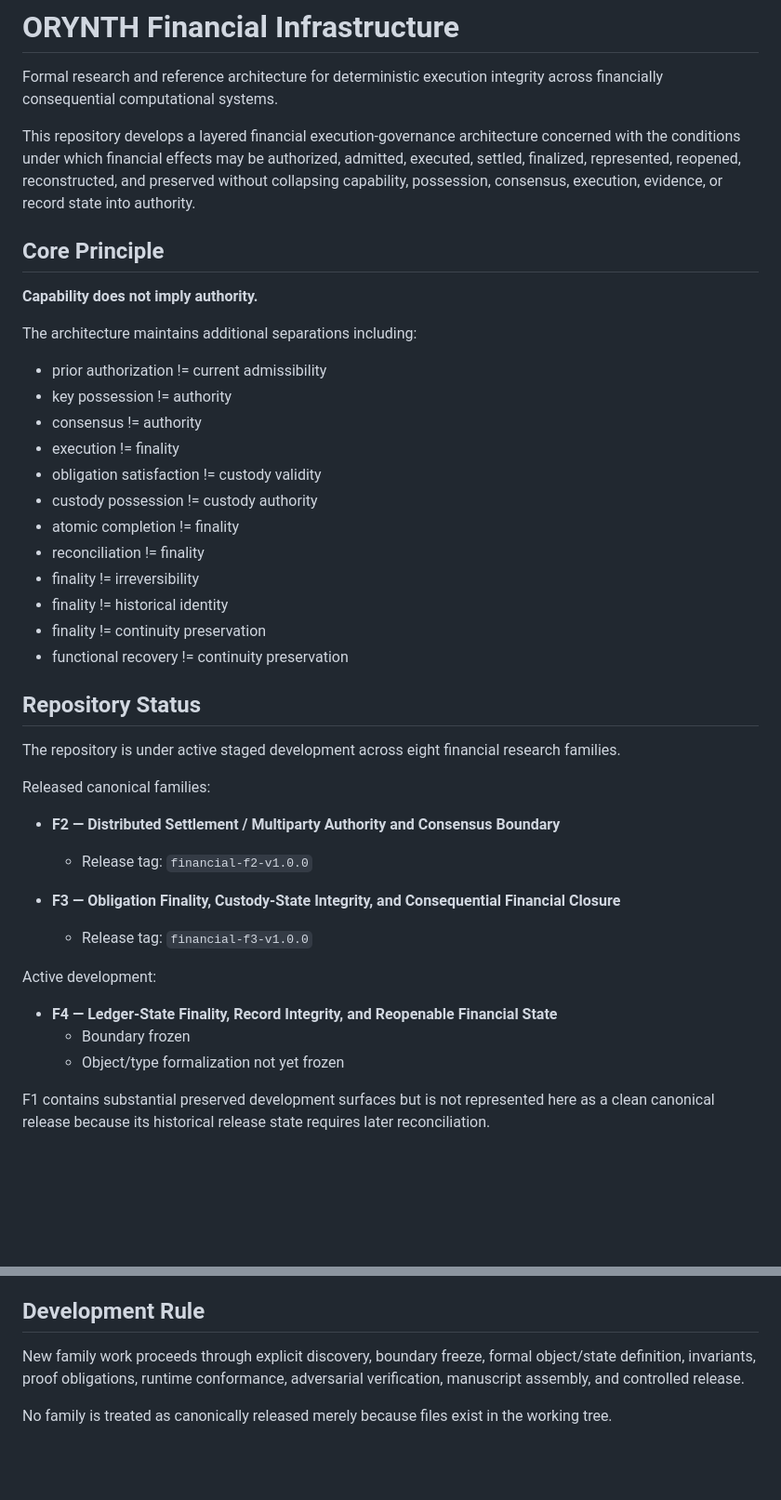
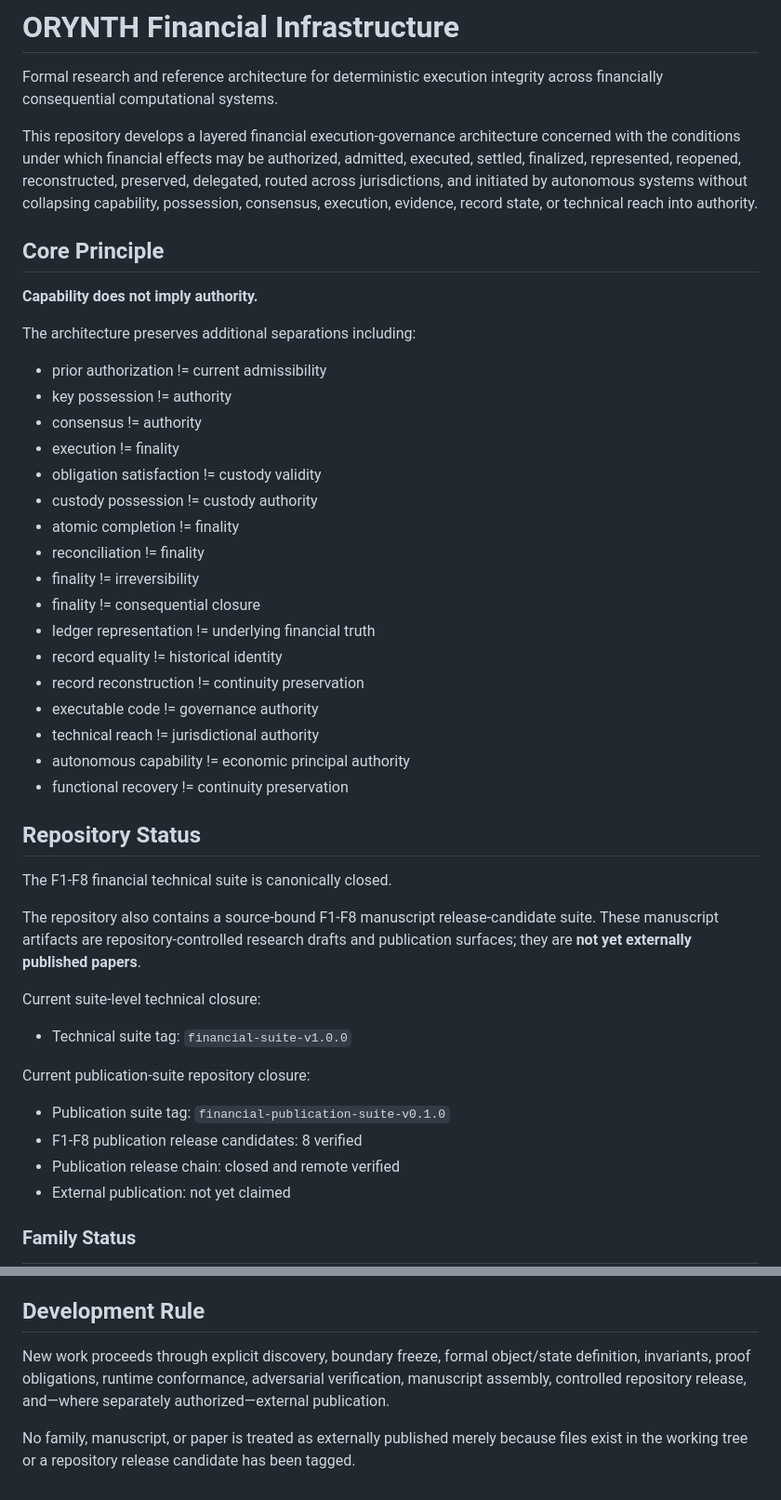
Before and after one commit to ORYNTH-systems/orynth-financial-infrastructure, a Markdown page: README.md, 2 parts joined by grey strips. Shown at 93% size. Rendered like a GitHub page; blank space fills up the shorter version.

```diff
--- a/README.md
+++ b/README.md
@@ -2,13 +2,13 @@
 
 Formal research and reference architecture for deterministic execution integrity across financially consequential computational systems.
 
-This repository develops a layered financial execution-governance architecture concerned with the conditions under which financial effects may be authorized, admitted, executed, settled, finalized, represented, reopened, reconstructed, and preserved without collapsing capability, possession, consensus, execution, evidence, or record state into authority.
+This repository develops a layered financial execution-governance architecture concerned with the conditions under which financial effects may be authorized, admitted, executed, settled, finalized, represented, reopened, reconstructed, preserved, delegated, routed across jurisdictions, and initiated by autonomous systems without collapsing capability, possession, consensus, execution, evidence, record state, or technical reach into authority.
 
 ## Core Principle
 
 **Capability does not imply authority.**
 
-The architecture maintains additional separations including:
+The architecture preserves additional separations including:
 
 - prior authorization != current admissibility
 - key possession != authority
@@ -19,27 +19,31 @@ The architecture maintains additional separations including:
 - atomic completion != finality
 - reconciliation != finality
 - finality != irreversibility
-- finality != historical identity
-- finality != continuity preservation
+- finality != consequential closure
+- ledger representation != underlying financial truth
+- record equality != historical identity
+- record reconstruction != continuity preservation
+- executable code != governance authority
+- technical reach != jurisdictional authority
+- autonomous capability != economic principal authority
 - functional recovery != continuity preservation
 
 ## Repository Status
 
-The repository is under active staged development across eight financial research families.
+The F1-F8 financial technical suite is canonically closed.
 
-Released canonical families:
+The repository also contains a source-bound F1-F8 manuscript release-candidate suite. These manuscript artifacts are repository-controlled research drafts and publication surfaces; they are **not yet externally published papers**.
 
-- **F2 — Distributed Settlement / Multiparty Authority and Consensus Boundary**
-  - Release tag: `financial-f2-v1.0.0`
+Current suite-level technical closure:
 
-- **F3 — Obligation Finality, Custody-State Integrity, and Consequential Financial Closure**
-  - Release tag: `financial-f3-v1.0.0`
+- Technical suite tag: `financial-suite-v1.0.0`
 
-Active development:
+Current publication-suite repository closure:
 
-- **F4 — Ledger-State Finality, Record Integrity, and Reopenable Financial State**
-  - Boundary frozen
-  - Object/type formalization not yet frozen
+- Publication suite tag: `financial-publication-suite-v0.1.0`
+- F1-F8 publication release candidates: 8 verified
+- Publication release chain: closed and remote verified
+- External publication: not yet claimed
 
-F1 contains substantial preserved development surfaces but is not represented here as a clean canonical release because its historical release state requires later reconciliation.
+### Family Status
 
@@ -195,6 +220,6 @@ That repository provides a bounded financial execution-governance demonstration
 
 ## Development Rule
 
-New family work proceeds through explicit discovery, boundary freeze, formal object/state definition, invariants, proof obligations, runtime conformance, adversarial verification, manuscript assembly, and controlled release.
+New work proceeds through explicit discovery, boundary freeze, formal object/state definition, invariants, proof obligations, runtime conformance, adversarial verification, manuscript assembly, controlled repository release, and—where separately authorized—external publication.
 
-No family is treated as canonically released merely because files exist in the working tree.
+No family, manuscript, or paper is treated as externally published merely because files exist in the working tree or a repository release candidate has been tagged.
```
Also changed, not shown: other parts of README.md (+69 -48 lines).
